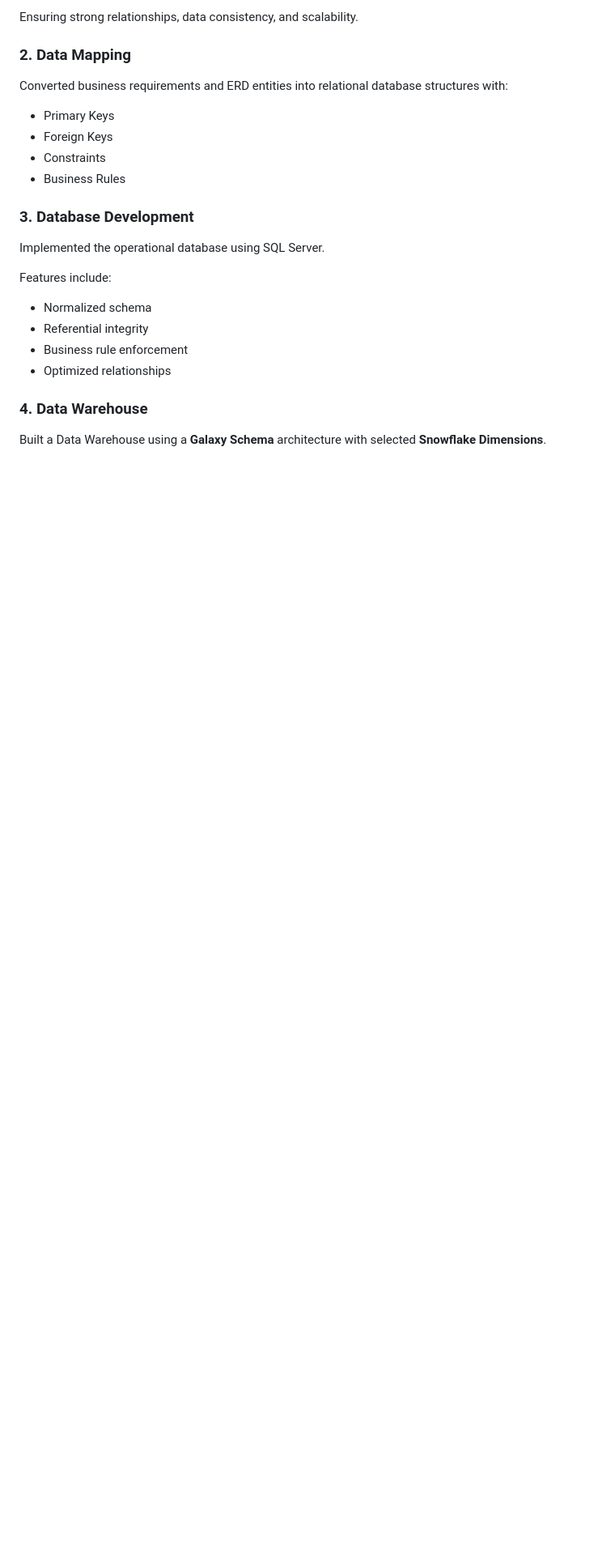
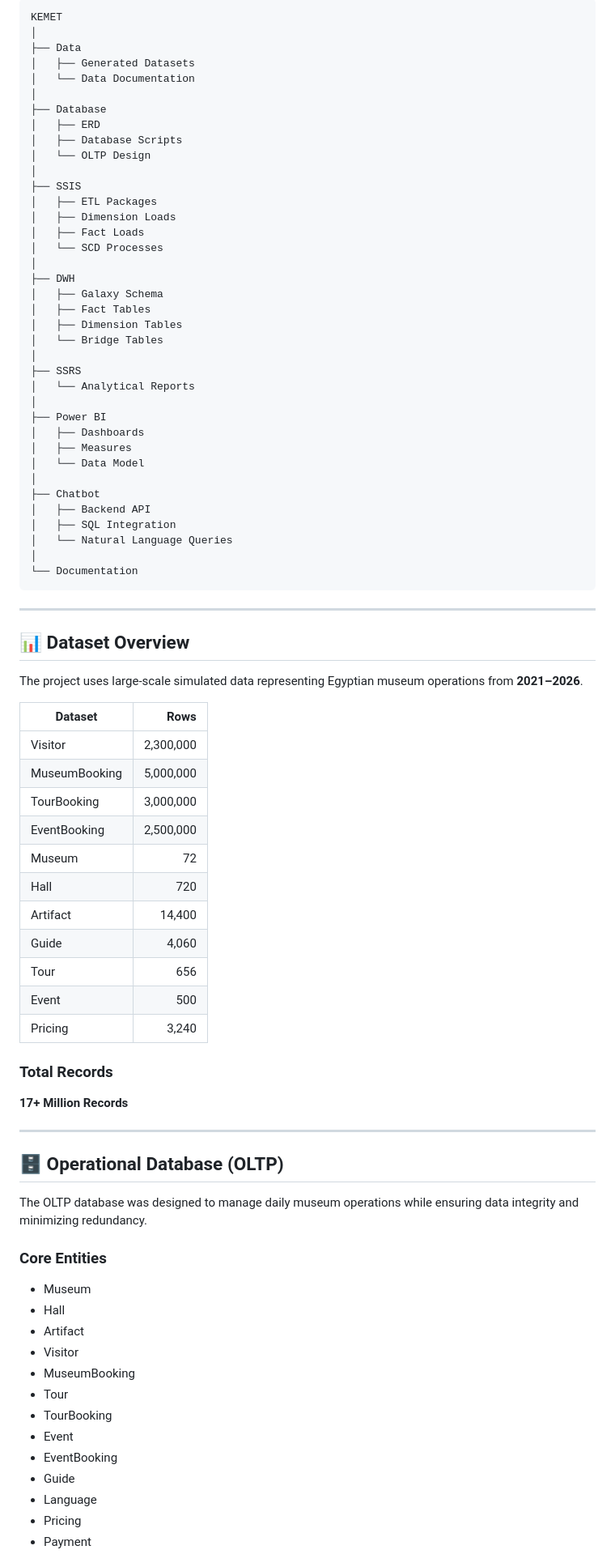
Before and after one commit to ghadaalii/KEMET, a Markdown page: README.md, the part around one of its changes. Shown at 81% size. Drawn GitHub-style; blank space fills up the shorter version.

````diff
--- a/README.md
+++ b/README.md
@@ -47,26 +67,87 @@ Designed a complete Entity Relationship Diagram representing:
 
-Ensuring strong relationships, data consistency, and scalability.
+```text
+KEMET
+│
+├── Data
+│   ├── Generated Datasets
+│   └── Data Documentation
+│
+├── Database
+│   ├── ERD
+│   ├── Database Scripts
+│   └── OLTP Design
+│
+├── SSIS
+│   ├── ETL Packages
+│   ├── Dimension Loads
+│   ├── Fact Loads
+│   └── SCD Processes
+│
+├── DWH
+│   ├── Galaxy Schema
+│   ├── Fact Tables
+│   ├── Dimension Tables
+│   └── Bridge Tables
+│
+├── SSRS
+│   └── Analytical Reports
+│
+├── Power BI
+│   ├── Dashboards
+│   ├── Measures
+│   └── Data Model
+│
+├── Chatbot
+│   ├── Backend API
+│   ├── SQL Integration
+│   └── Natural Language Queries
+│
+└── Documentation
+```
 
-### 2. Data Mapping
+---
 
-Converted business requirements and ERD entities into relational database structures with:
+## 📊 Dataset Overview
 
-* Primary Keys
-* Foreign Keys
-* Constraints
-* Business Rules
+The project uses large-scale simulated data representing Egyptian museum operations from **2021–2026**.
 
-### 3. Database Development
+| Dataset | Rows |
+|----------|---------:|
+| Visitor | 2,300,000 |
+| MuseumBooking | 5,000,000 |
+| TourBooking | 3,000,000 |
+| EventBooking | 2,500,000 |
+| Museum | 72 |
+| Hall | 720 |
+| Artifact | 14,400 |
+| Guide | 4,060 |
+| Tour | 656 |
+| Event | 500 |
+| Pricing | 3,240 |
 
-Implemented the operational database using SQL Server.
+### Total Records
 
-Features include:
+**17+ Million Records**
 
-* Normalized schema
-* Referential integrity
-* Business rule enforcement
-* Optimized relationships
+---
 
-### 4. Data Warehouse
+## 🗄️ Operational Database (OLTP)
 
-Built a Data Warehouse using a **Galaxy Schema** architecture with selected **Snowflake Dimensions**.
+The OLTP database was designed to manage daily museum operations while ensuring data integrity and minimizing redundancy.
+
+### Core Entities
+
+- Museum
+- Hall
+- Artifact
+- Visitor
+- MuseumBooking
+- Tour
+- TourBooking
+- Event
+- EventBooking
+- Guide
+- Language
+- Pricing
+- Payment
+
````
Also changed, not shown: other parts of README.md (+299 -156 lines).
